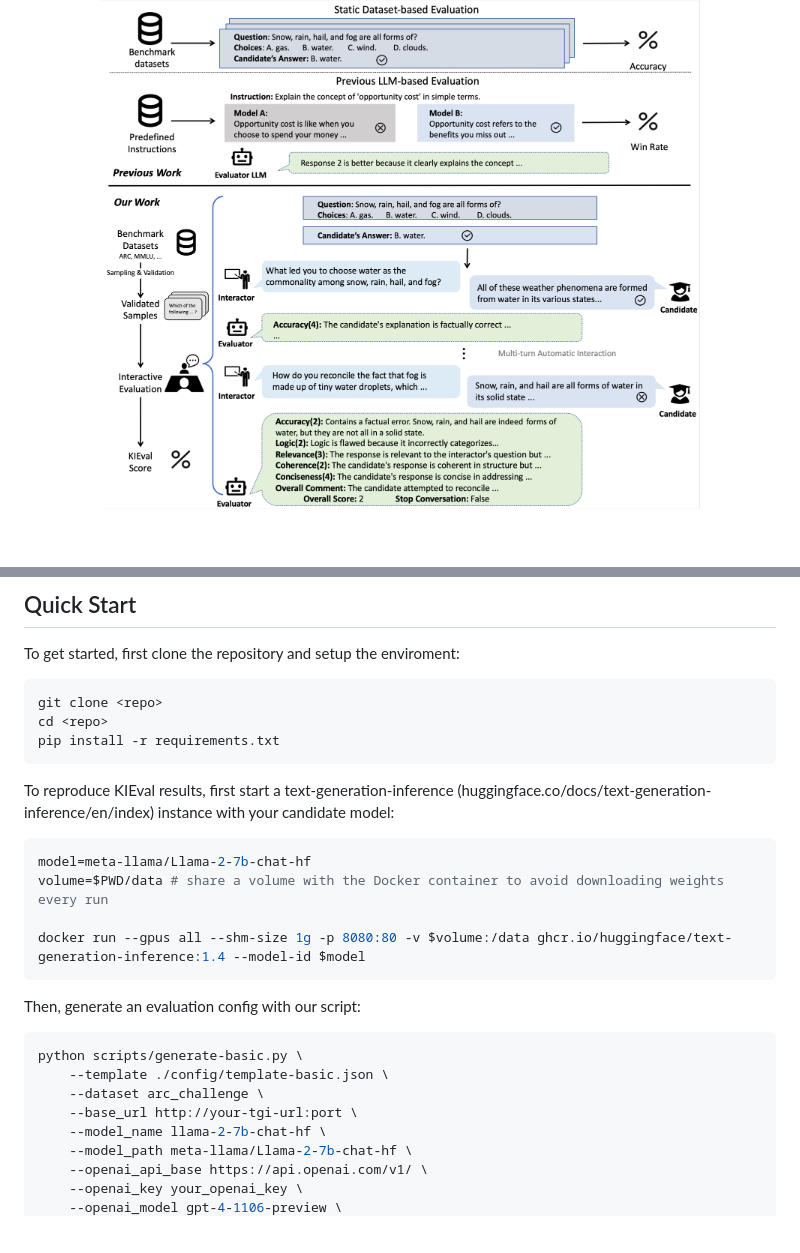
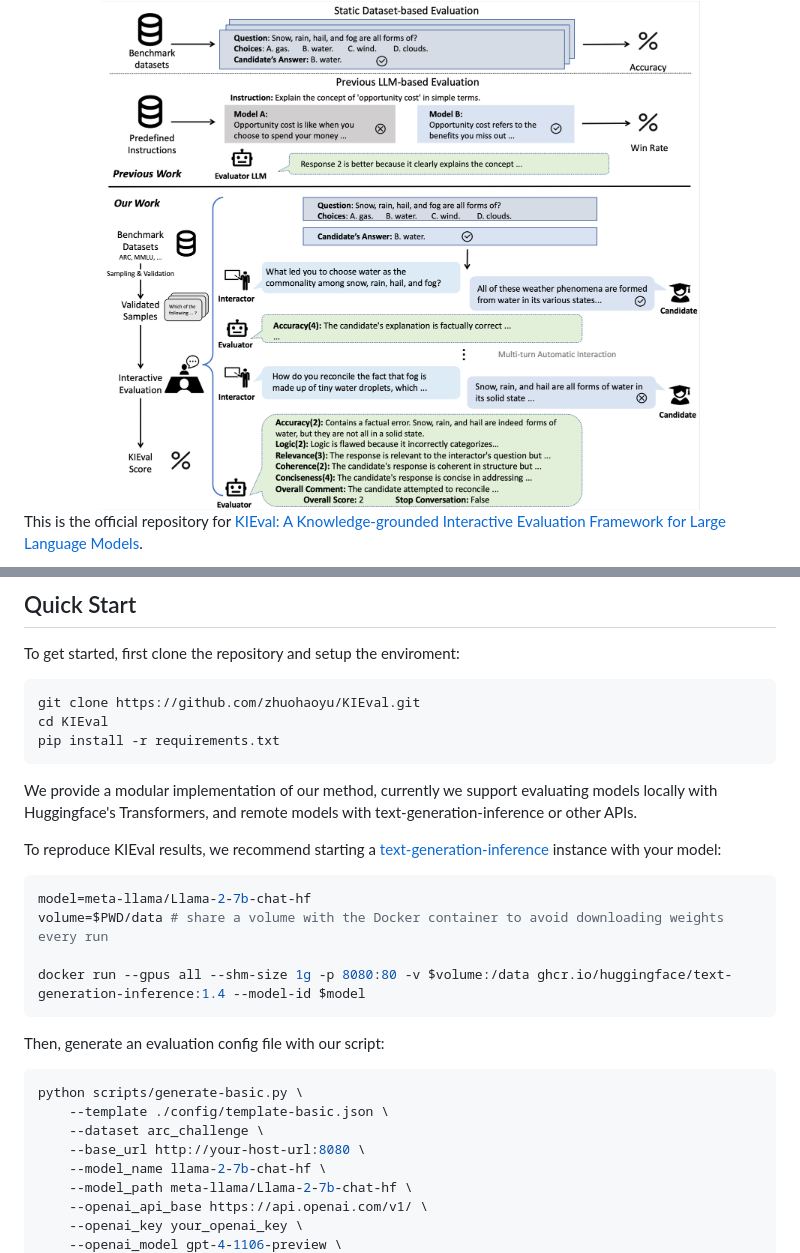
Before and after one commit to zhuohaoyu/KIEval, a Markdown page: README.md, 2 parts joined by grey strips. Drawn GitHub-style; blank space fills up the shorter version.

Commit message:
deanonymize links

````diff
--- a/README.md
+++ b/README.md
@@ -22,6 +22,9 @@
     <img src="figures/pipeline.png" alt="KIEval Pipeline" width="600" class="center">
 </a>
 </div>
+
+This is the official repository for [KIEval: A Knowledge-grounded Interactive Evaluation Framework for Large Language Models](https://arxiv.org/abs/2402.15043).
+
 Automatic evaluation methods for large language models (LLMs) are hindered by data contamination, leading to inflated assessments of their effectiveness. Existing strategies, which aim to detect contaminated texts, focus on quantifying contamination status instead of accurately gauging model performance. In this paper, we introduce KIEval, a Knowledge-grounded Interactive Evaluation framework, which incorporates an LLM-powered "interactor" role for the first time to accomplish a dynamic contamination-resilient evaluation. Starting with a question in a conventional LLM benchmark involving domain-specific knowledge, KIEval utilizes dynamically generated, multi-round, and knowledge-focused dialogues to determine whether a model's response is merely a recall of benchmark answers or demonstrates a deep comprehension to apply knowledge in more complex conversations. Extensive experiments on seven leading LLMs across five datasets validate KIEval's effectiveness and generalization. We also reveal that data contamination brings no contribution or even negative effect to models' real-world applicability and understanding, and existing contamination detection methods for LLMs can only identify contamination in pre-training but not during supervised fine-tuning.
 
 
@@ -30,12 +33,14 @@ Automatic evaluation methods for large language models (LLMs) are hindered by da
 To get started, first clone the repository and setup the enviroment:
 
 ```bash
-git clone <repo>
-cd <repo>
+git clone https://github.com/zhuohaoyu/KIEval.git
+cd KIEval
 pip install -r requirements.txt
 ```
 
-To reproduce KIEval results, first start a text-generation-inference (huggingface.co/docs/text-generation-inference/en/index) instance with your candidate model:
+We provide a modular implementation of our method, currently we support evaluating models locally with Huggingface's Transformers, and remote models with text-generation-inference or other APIs.
+
+To reproduce KIEval results, we recommend starting a [text-generation-inference](https://huggingface.co/docs/text-generation-inference/en/index) instance with your model:
 
 ```bash
 model=meta-llama/Llama-2-7b-chat-hf
@@ -44,13 +49,13 @@ volume=$PWD/data # share a volume with the Docker container to avoid downloading
 docker run --gpus all --shm-size 1g -p 8080:80 -v $volume:/data ghcr.io/huggingface/text-generation-inference:1.4 --model-id $model
 ```
 
- Then, generate an evaluation config with our script:
+ Then, generate an evaluation config file with our script:
 
 ```bash
 python scripts/generate-basic.py \
     --template ./config/template-basic.json \
     --dataset arc_challenge \
-    --base_url http://your-tgi-url:port \
+    --base_url http://your-host-url:8080 \
     --model_name llama-2-7b-chat-hf \
     --model_path meta-llama/Llama-2-7b-chat-hf \
     --openai_api_base https://api.openai.com/v1/ \
````
